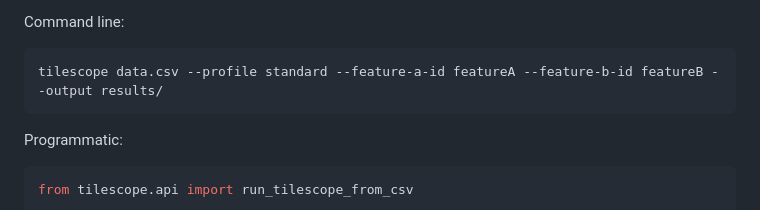
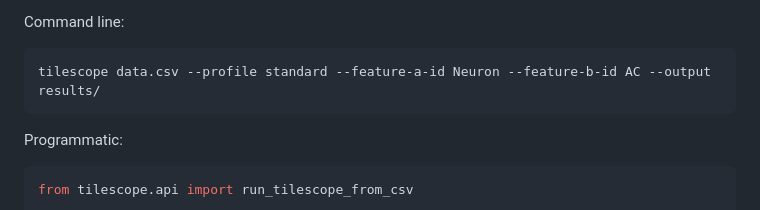
Before and after one commit to cbib/TileScope, a Markdown page: README.md, the part around the change. GitHub-like rendering.

Commit message:
Corrected README example typo

````diff
--- a/README.md
+++ b/README.md
@@ -95,7 +95,7 @@ modified.
 Command line:
 
 ```bash
-tilescope data.csv --profile standard --feature-a-id featureA --feature-b-id featureB --output results/
+tilescope data.csv --profile standard --feature-a-id Neuron --feature-b-id AC --output results/
 ```
 
 Programmatic:
````
